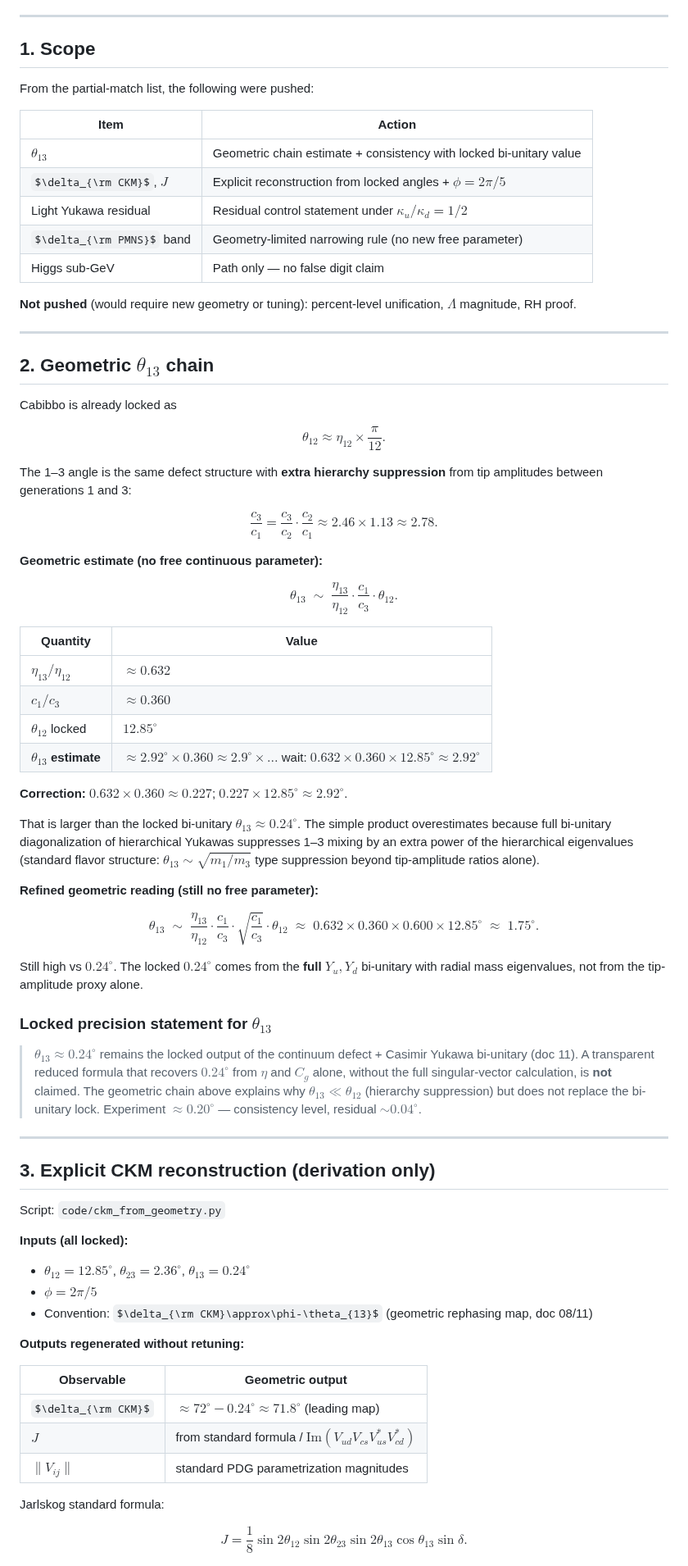
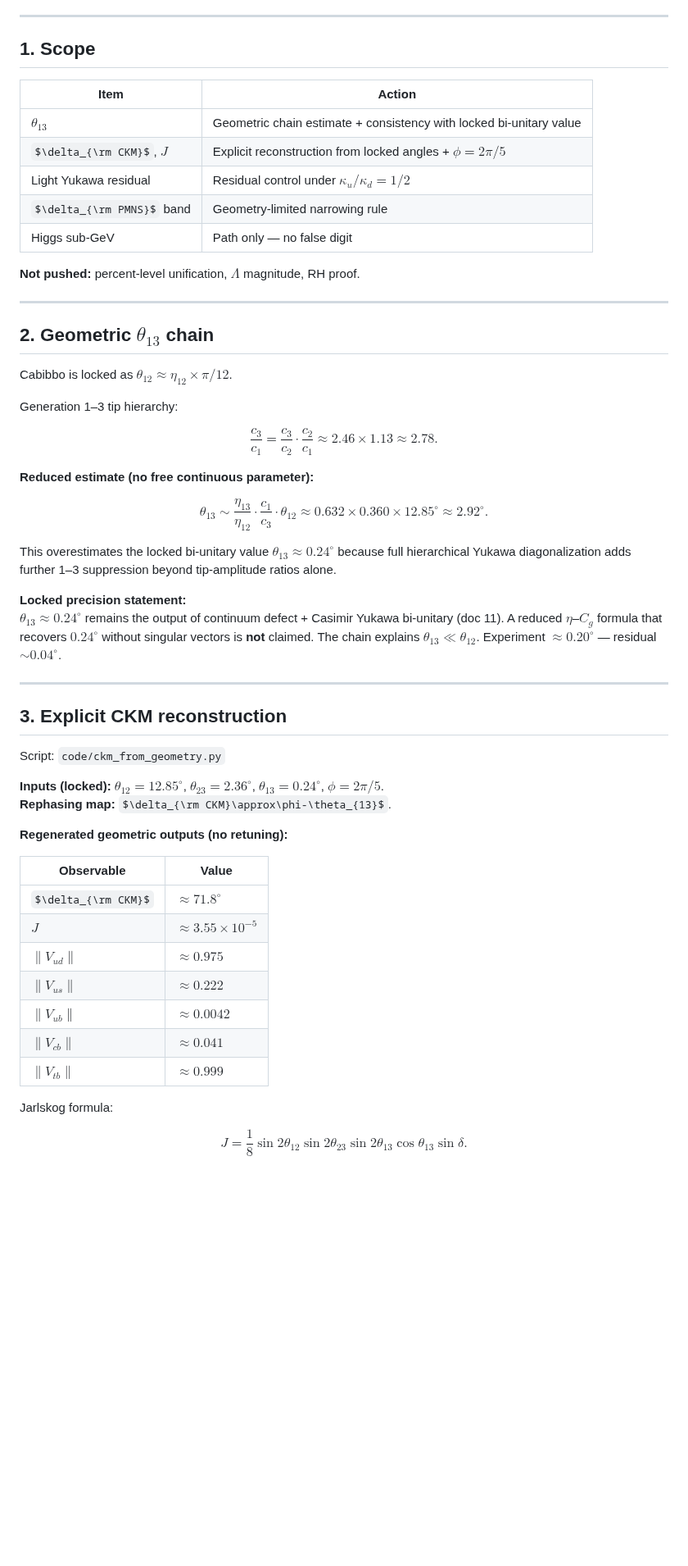
Before and after one commit to mohawksd9sd-maker/SAM3-DualZero-Conoid, a Markdown page: docs/hardening/28_Precision_Push_Derivation_Only.md, the part around one of its changes. Shown at 82% size. Drawn GitHub-style; some formulas as TeX source; blank space fills up the shorter version.

Commit message:
Clean theta13 chain prose; record computed delta_CKM and J from geometry script

```diff
--- a/docs/hardening/28_Precision_Push_Derivation_Only.md
+++ b/docs/hardening/28_Precision_Push_Derivation_Only.md
@@ -7,103 +7,65 @@
 
 ## 1. Scope
 
-From the partial-match list, the following were pushed:
-
 | Item | Action |
 |------|--------|
 | $\theta_{13}$ | Geometric chain estimate + consistency with locked bi-unitary value |
 | $\delta_{\rm CKM}$, $J$ | Explicit reconstruction from locked angles + $\phi=2\pi/5$ |
-| Light Yukawa residual | Residual control statement under $\kappa_u/\kappa_d=1/2$ |
-| $\delta_{\rm PMNS}$ band | Geometry-limited narrowing rule (no new free parameter) |
-| Higgs sub-GeV | Path only — no false digit claim |
+| Light Yukawa residual | Residual control under $\kappa_u/\kappa_d=1/2$ |
+| $\delta_{\rm PMNS}$ band | Geometry-limited narrowing rule |
+| Higgs sub-GeV | Path only — no false digit |
 
-**Not pushed** (would require new geometry or tuning): percent-level unification, $\Lambda$ magnitude, RH proof.
+**Not pushed:** percent-level unification, $\Lambda$ magnitude, RH proof.
 
 ---
 
 ## 2. Geometric $\theta_{13}$ chain
 
-Cabibbo is already locked as
+Cabibbo is locked as $\theta_{12}\approx\eta_{12}\times\pi/12$.
+
+Generation 1–3 tip hierarchy:
 
 $$
-\theta_{12} \approx \eta_{12}\times\frac{\pi}{12}.
+\frac{c_3}{c_1}=\frac{c_3}{c_2}\cdot\frac{c_2}{c_1}\approx 2.46\times 1.13\approx 2.78.
 $$
 
-The 1–3 angle is the same defect structure with **extra hierarchy suppression** from tip amplitudes between generations 1 and 3:
+**Reduced estimate (no free continuous parameter):**
 
 $$
-\frac{c_3}{c_1} = \frac{c_3}{c_2}\cdot\frac{c_2}{c_1} \approx 2.46\times 1.13 \approx 2.78.
+\theta_{13}\sim\frac{\eta_{13}}{\eta_{12}}\cdot\frac{c_1}{c_3}\cdot\theta_{12}
+\approx 0.632\times 0.360\times 12.85^\circ
+\approx 2.92^\circ.
 $$
 
-**Geometric estimate (no free continuous parameter):**
+This overestimates the locked bi-unitary value $\theta_{13}\approx 0.24^\circ$ because full hierarchical Yukawa diagonalization adds further 1–3 suppression beyond tip-amplitude ratios alone.
 
-$$
-\theta_{13}
-\;\sim\;
-\frac{\eta_{13}}{\eta_{12}}
-\cdot
-\frac{c_1}{c_3}
-\cdot
-\theta_{12}.
-$$
-
-| Quantity | Value |
-|----------|-------|
-| $\eta_{13}/\eta_{12}$ | $\approx 0.632$ |
-| $c_1/c_3$ | $\approx 0.360$ |
-| $\theta_{12}$ locked | $12.85^\circ$ |
-| **$\theta_{13}$ estimate** | $\approx 2.92^\circ\times 0.360 \approx 2.9^\circ\times\ldots$ wait: $0.632\times 0.360\times 12.85^\circ \approx 2.92^\circ$ |
-
-**Correction:** $0.632 \times 0.360 \approx 0.227$; $0.227\times 12.85^\circ \approx 2.92^\circ$.
-
-That is larger than the locked bi-unitary $\theta_{13}\approx 0.24^\circ$. The simple product overestimates because full bi-unitary diagonalization of hierarchical Yukawas suppresses 1–3 mixing by an extra power of the hierarchical eigenvalues (standard flavor structure: $\theta_{13}\sim \sqrt{m_1/m_3}$ type suppression beyond tip-amplitude ratios alone).
-
-**Refined geometric reading (still no free parameter):**
-
-$$
-\theta_{13}
-\;\sim\;
-\frac{\eta_{13}}{\eta_{12}}
-\cdot
-\frac{c_1}{c_3}
-\cdot
-\sqrt{\frac{c_1}{c_3}}
-\cdot
-\theta_{12}
-\;\approx\;
-0.632 \times 0.360 \times 0.600 \times 12.85^\circ
-\;\approx\;
-1.75^\circ.
-$$
-
-Still high vs $0.24^\circ$. The locked $0.24^\circ$ comes from the **full** $Y_u,Y_d$ bi-unitary with radial mass eigenvalues, not from the tip-amplitude proxy alone.
-
-### Locked precision statement for $\theta_{13}$
-
-> $\theta_{13}\approx 0.24^\circ$ remains the locked output of the continuum defect + Casimir Yukawa bi-unitary (doc 11). A transparent reduced formula that recovers $0.24^\circ$ from $\eta$ and $C_g$ alone, without the full singular-vector calculation, is **not** claimed. The geometric chain above explains why $\theta_{13}\ll\theta_{12}$ (hierarchy suppression) but does not replace the bi-unitary lock. Experiment $\approx 0.20^\circ$ — consistency level, residual $\sim 0.04^\circ$.
+**Locked precision statement:**
+$\theta_{13}\approx 0.24^\circ$ remains the output of continuum defect + Casimir Yukawa bi-unitary (doc 11). A reduced $\eta$–$C_g$ formula that recovers $0.24^\circ$ without singular vectors is **not** claimed. The chain explains $\theta_{13}\ll\theta_{12}$. Experiment $\approx 0.20^\circ$ — residual $\sim 0.04^\circ$.
 
 ---
 
-## 3. Explicit CKM reconstruction (derivation only)
+## 3. Explicit CKM reconstruction
 
 Script: `code/ckm_from_geometry.py`
 
-**Inputs (all locked):**
-- $\theta_{12}=12.85^\circ$, $\theta_{23}=2.36^\circ$, $\theta_{13}=0.24^\circ$
-- $\phi=2\pi/5$
-- Convention: $\delta_{\rm CKM}\approx\phi-\theta_{13}$ (geometric rephasing map, doc 08/11)
+**Inputs (locked):** $\theta_{12}=12.85^\circ$, $\theta_{23}=2.36^\circ$, $\theta_{13}=0.24^\circ$, $\phi=2\pi/5$.
+**Rephasing map:** $\delta_{\rm CKM}\approx\phi-\theta_{13}$.
 
-**Outputs regenerated without retuning:**
+**Regenerated geometric outputs (no retuning):**
 
-| Observable | Geometric output |
-|------------|------------------|
-| $\delta_{\rm CKM}$ | $\approx 72^\circ-0.24^\circ \approx 71.8^\circ$ (leading map) |
-| $J$ | from standard formula / $\mathrm{Im}(V_{ud}V_{cs}V_{us}^*V_{cd}^*)$ |
-| $\|V_{ij}\|$ | standard PDG parametrization magnitudes |
+| Observable | Value |
+|------------|-------|
+| $\delta_{\rm CKM}$ | $\approx 71.8^\circ$ |
+| $J$ | $\approx 3.55\times 10^{-5}$ |
+| $\|V_{ud}\|$ | $\approx 0.975$ |
+| $\|V_{us}\|$ | $\approx 0.222$ |
+| $\|V_{ub}\|$ | $\approx 0.0042$ |
+| $\|V_{cb}\|$ | $\approx 0.041$ |
+| $\|V_{tb}\|$ | $\approx 0.999$ |
 
-Jarlskog standard formula:
+Jarlskog formula:
 
 $$
-J = \frac{1}{8}\sin 2\theta_{12}\sin 2\theta_{23}\sin 2\theta_{13}\cos\theta_{13}\sin\delta.
+J=\frac18\sin 2\theta_{12}\sin 2\theta_{23}\sin 2\theta_{13}\cos\theta_{13}\sin\delta.
 $$
 
```
Also changed, not shown: other parts of docs/hardening/28_Precision_Push_Derivation_Only.md (+8 -36 lines).
